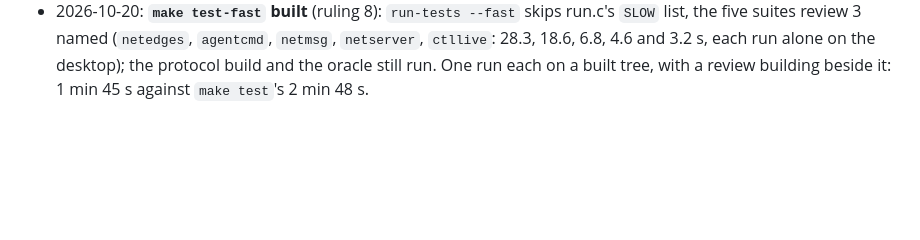
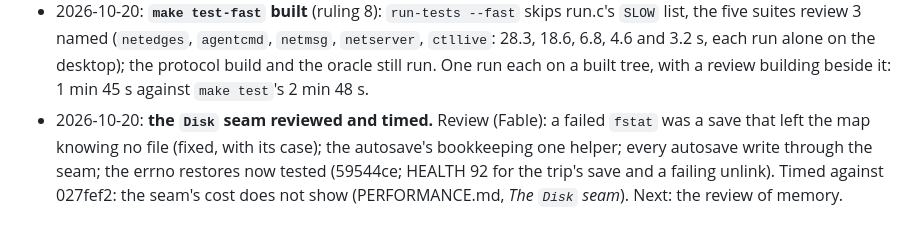
Before and after one commit to TheEmuDev/vtt-tui, a Markdown page: docs/V2.md, the part around the change. GitHub-like rendering; blank space fills up the shorter version.

```diff
--- a/docs/V2.md
+++ b/docs/V2.md
@@ -1657,3 +1657,8 @@ two, the reading is said.
   `ctllive`: 28.3, 18.6, 6.8, 4.6 and 3.2 s, each run alone on the desktop); the protocol
   build and the oracle still run. One run each on a built tree, with a review building
   beside it: 1 min 45 s against `make test`'s 2 min 48 s.
+- 2026-10-20: **the `Disk` seam reviewed and timed.** Review (Fable): a failed `fstat` was a
+  save that left the map knowing no file (fixed, with its case); the autosave's bookkeeping
+  one helper; every autosave write through the seam; the errno restores now tested (59544ce;
+  HEALTH 92 for the trip's save and a failing unlink). Timed against 027fef2: the seam's cost
+  does not show (PERFORMANCE.md, *The `Disk` seam*). Next: the review of memory.
```
Also changed, not shown: docs/PERFORMANCE.md (+14 -0 lines).
